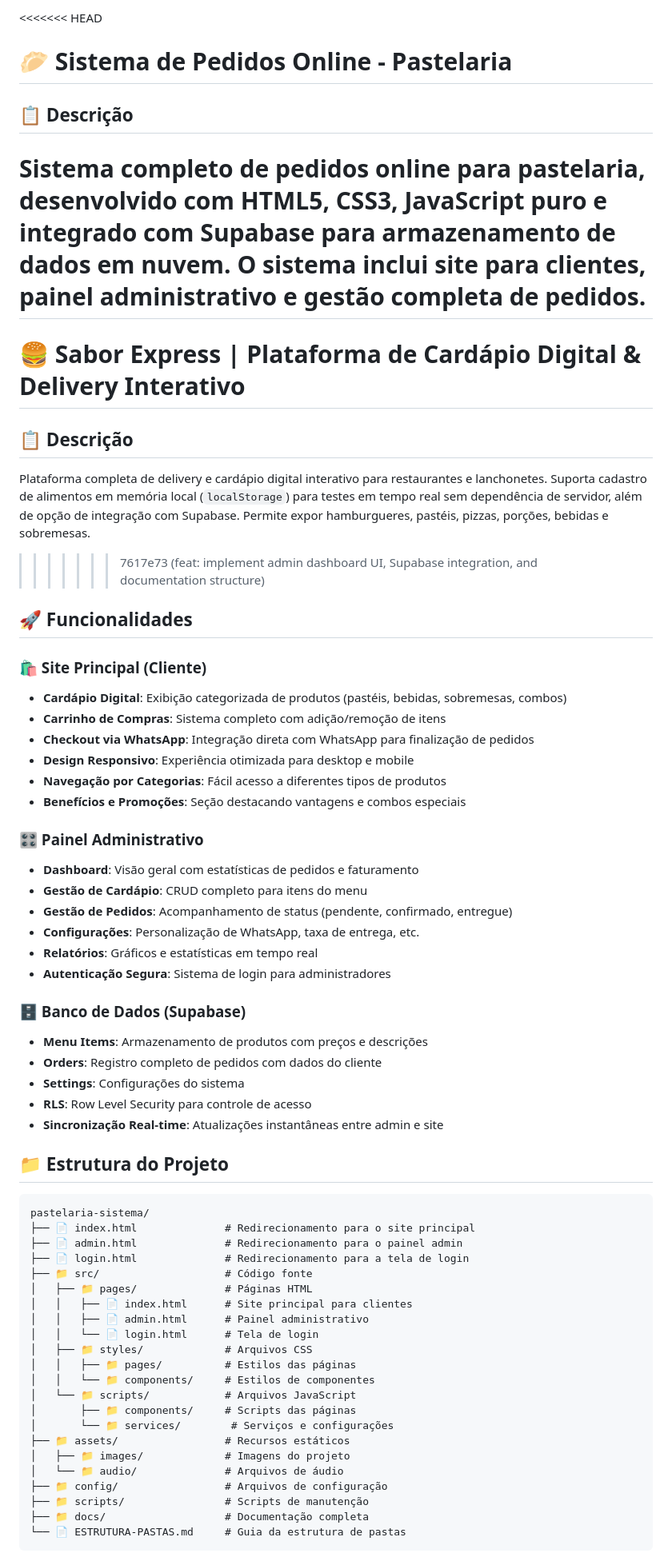
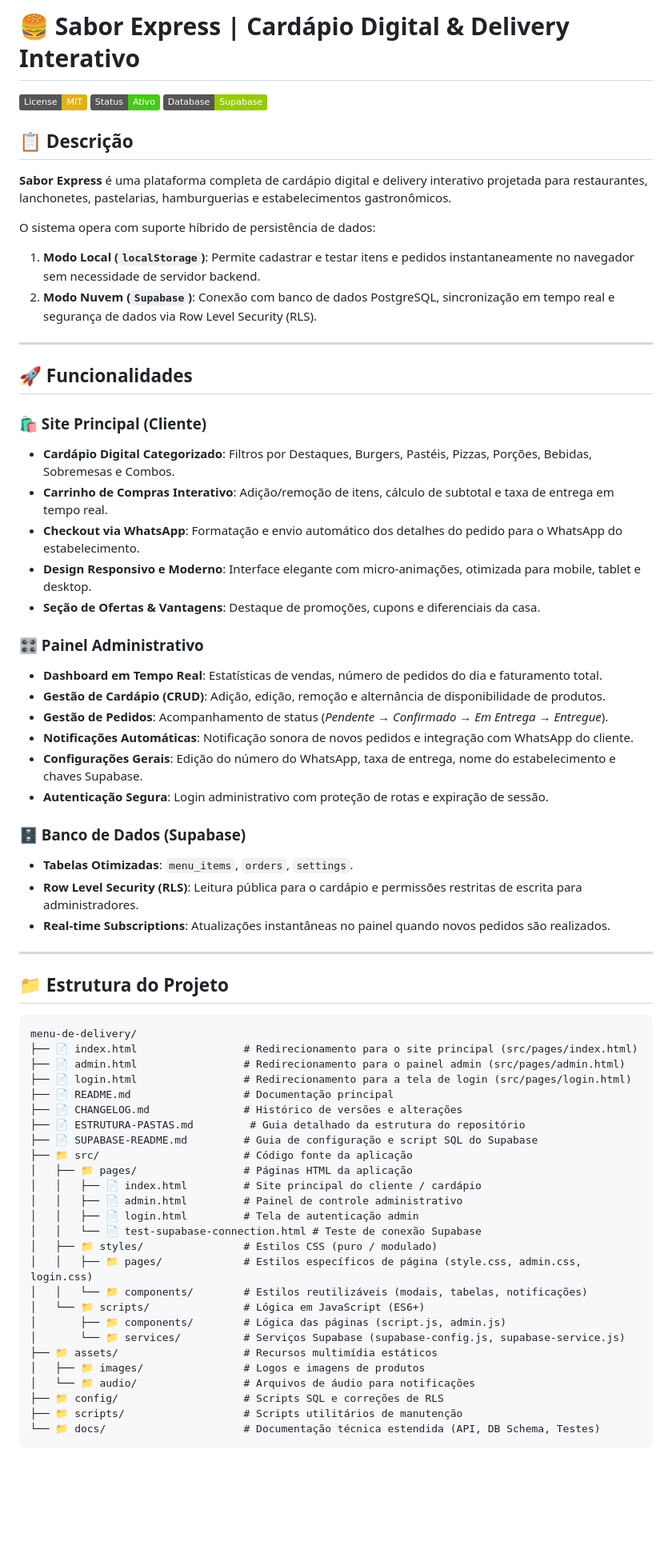
Before and after one commit to rik-404/menu-de-delivery, a Markdown page: README.md, the part around one of its changes. Shown at 80% size. Drawn GitHub-style; badges without logos; blank space fills up the shorter version.

Commit message:
docs: update README with detailed project structure, technology stack, and setup instructions

````diff
--- a/README.md
+++ b/README.md
@@ -1,65 +1,70 @@
-<<<<<<< HEAD
-# 🥟 Sistema de Pedidos Online - Pastelaria
+# 🍔 Sabor Express | Cardápio Digital & Delivery Interativo
+
+[![License: MIT](https://img.shields.io/badge/License-MIT-yellow.svg)](LICENSE)
+[![Status: Ativo](https://img.shields.io/badge/Status-Ativo-brightgreen.svg)]()
+[![Supabase](https://img.shields.io/badge/Database-Supabase-green.svg)](https://supabase.com)
 
 ## 📋 Descrição
 
-Sistema completo de pedidos online para pastelaria, desenvolvido com HTML5, CSS3, JavaScript puro e integrado com Supabase para armazenamento de dados em nuvem. O sistema inclui site para clientes, painel administrativo e gestão completa de pedidos.
-=======
-# 🍔 Sabor Express | Plataforma de Cardápio Digital & Delivery Interativo
+**Sabor Express** é uma plataforma completa de cardápio digital e delivery interativo projetada para restaurantes, lanchonetes, pastelarias, hamburguerias e estabelecimentos gastronômicos.
 
-## 📋 Descrição
+O sistema opera com suporte híbrido de persistência de dados:
+1. **Modo Local (`localStorage`)**: Permite cadastrar e testar itens e pedidos instantaneamente no navegador sem necessidade de servidor backend.
+2. **Modo Nuvem (`Supabase`)**: Conexão com banco de dados PostgreSQL, sincronização em tempo real e segurança de dados via Row Level Security (RLS).
 
-Plataforma completa de delivery e cardápio digital interativo para restaurantes e lanchonetes. Suporta cadastro de alimentos em memória local (`localStorage`) para testes em tempo real sem dependência de servidor, além de opção de integração com Supabase. Permite expor hamburgueres, pastéis, pizzas, porções, bebidas e sobremesas.
->>>>>>> 7617e73 (feat: implement admin dashboard UI, Supabase integration, and documentation structure)
+---
 
 ## 🚀 Funcionalidades
 
 ### 🛍️ Site Principal (Cliente)
-- **Cardápio Digital**: Exibição categorizada de produtos (pastéis, bebidas, sobremesas, combos)
-- **Carrinho de Compras**: Sistema completo com adição/remoção de itens
-- **Checkout via WhatsApp**: Integração direta com WhatsApp para finalização de pedidos
-- **Design Responsivo**: Experiência otimizada para desktop e mobile
-- **Navegação por Categorias**: Fácil acesso a diferentes tipos de produtos
-- **Benefícios e Promoções**: Seção destacando vantagens e combos especiais
+- **Cardápio Digital Categorizado**: Filtros por Destaques, Burgers, Pastéis, Pizzas, Porções, Bebidas, Sobremesas e Combos.
+- **Carrinho de Compras Interativo**: Adição/remoção de itens, cálculo de subtotal e taxa de entrega em tempo real.
+- **Checkout via WhatsApp**: Formatação e envio automático dos detalhes do pedido para o WhatsApp do estabelecimento.
+- **Design Responsivo e Moderno**: Interface elegante com micro-animações, otimizada para mobile, tablet e desktop.
+- **Seção de Ofertas & Vantagens**: Destaque de promoções, cupons e diferenciais da casa.
 
 ### 🎛️ Painel Administrativo
-- **Dashboard**: Visão geral com estatísticas de pedidos e faturamento
-- **Gestão de Cardápio**: CRUD completo para itens do menu
-- **Gestão de Pedidos**: Acompanhamento de status (pendente, confirmado, entregue)
-- **Configurações**: Personalização de WhatsApp, taxa de entrega, etc.
-- **Relatórios**: Gráficos e estatísticas em tempo real
-- **Autenticação Segura**: Sistema de login para administradores
+- **Dashboard em Tempo Real**: Estatísticas de vendas, número de pedidos do dia e faturamento total.
+- **Gestão de Cardápio (CRUD)**: Adição, edição, remoção e alternância de disponibilidade de produtos.
+- **Gestão de Pedidos**: Acompanhamento de status (*Pendente* → *Confirmado* → *Em Entrega* → *Entregue*).
+- **Notificações Automáticas**: Notificação sonora de novos pedidos e integração com WhatsApp do cliente.
+- **Configurações Gerais**: Edição do número do WhatsApp, taxa de entrega, nome do estabelecimento e chaves Supabase.
+- **Autenticação Segura**: Login administrativo com proteção de rotas e expiração de sessão.
 
 ### 🗄️ Banco de Dados (Supabase)
-- **Menu Items**: Armazenamento de produtos com preços e descrições
-- **Orders**: Registro completo de pedidos com dados do cliente
-- **Settings**: Configurações do sistema
-- **RLS**: Row Level Security para controle de acesso
-- **Sincronização Real-time**: Atualizações instantâneas entre admin e site
+- **Tabelas Otimizadas**: `menu_items`, `orders`, `settings`.
+- **Row Level Security (RLS)**: Leitura pública para o cardápio e permissões restritas de escrita para administradores.
+- **Real-time Subscriptions**: Atualizações instantâneas no painel quando novos pedidos são realizados.
+
+---
 
 ## 📁 Estrutura do Projeto
 
 ```
-pastelaria-sistema/
-├── 📄 index.html              # Redirecionamento para o site principal
-├── 📄 admin.html              # Redirecionamento para o painel admin
-├── 📄 login.html              # Redirecionamento para a tela de login
-├── 📁 src/                    # Código fonte
-│   ├── 📁 pages/              # Páginas HTML
-│   │   ├── 📄 index.html      # Site principal para clientes
-│   │   ├── 📄 admin.html      # Painel administrativo
-│   │   └── 📄 login.html      # Tela de login
-│   ├── 📁 styles/             # Arquivos CSS
-│   │   ├── 📁 pages/          # Estilos das páginas
-│   │   └── 📁 components/     # Estilos de componentes
-│   └── 📁 scripts/            # Arquivos JavaScript
-│       ├── 📁 components/     # Scripts das páginas
-│       └── 📁 services/        # Serviços e configurações
-├── 📁 assets/                 # Recursos estáticos
-│   ├── 📁 images/             # Imagens do projeto
-│   └── 📁 audio/              # Arquivos de áudio
-├── 📁 config/                 # Arquivos de configuração
-├── 📁 scripts/                # Scripts de manutenção
-├── 📁 docs/                   # Documentação completa
-└── 📄 ESTRUTURA-PASTAS.md     # Guia da estrutura de pastas
+menu-de-delivery/
+├── 📄 index.html                 # Redirecionamento para o site principal (src/pages/index.html)
+├── 📄 admin.html                 # Redirecionamento para o painel admin (src/pages/admin.html)
+├── 📄 login.html                 # Redirecionamento para a tela de login (src/pages/login.html)
+├── 📄 README.md                  # Documentação principal
+├── 📄 CHANGELOG.md               # Histórico de versões e alterações
+├── 📄 ESTRUTURA-PASTAS.md         # Guia detalhado da estrutura do repositório
+├── 📄 SUPABASE-README.md         # Guia de configuração e script SQL do Supabase
+├── 📁 src/                       # Código fonte da aplicação
+│   ├── 📁 pages/                 # Páginas HTML da aplicação
+│   │   ├── 📄 index.html         # Site principal do cliente / cardápio
+│   │   ├── 📄 admin.html         # Painel de controle administrativo
+│   │   ├── 📄 login.html         # Tela de autenticação admin
+│   │   └── 📄 test-supabase-connection.html # Teste de conexão Supabase
+│   ├── 📁 styles/                # Estilos CSS (puro / modulado)
+│   │   ├── 📁 pages/             # Estilos específicos de página (style.css, admin.css, login.css)
+│   │   └── 📁 components/        # Estilos reutilizáveis (modais, tabelas, notificações)
+│   └── 📁 scripts/               # Lógica em JavaScript (ES6+)
+│       ├── 📁 components/        # Lógica das páginas (script.js, admin.js)
+│       └── 📁 services/          # Serviços Supabase (supabase-config.js, supabase-service.js)
+├── 📁 assets/                    # Recursos multimídia estáticos
+│   ├── 📁 images/                # Logos e imagens de produtos
+│   └── 📁 audio/                 # Arquivos de áudio para notificações
+├── 📁 config/                    # Scripts SQL e correções de RLS
+├── 📁 scripts/                   # Scripts utilitários de manutenção
+└── 📁 docs/                      # Documentação técnica estendida (API, DB Schema, Testes)
 ```
````
Also changed, not shown: other parts of README.md (+42 -250 lines).
